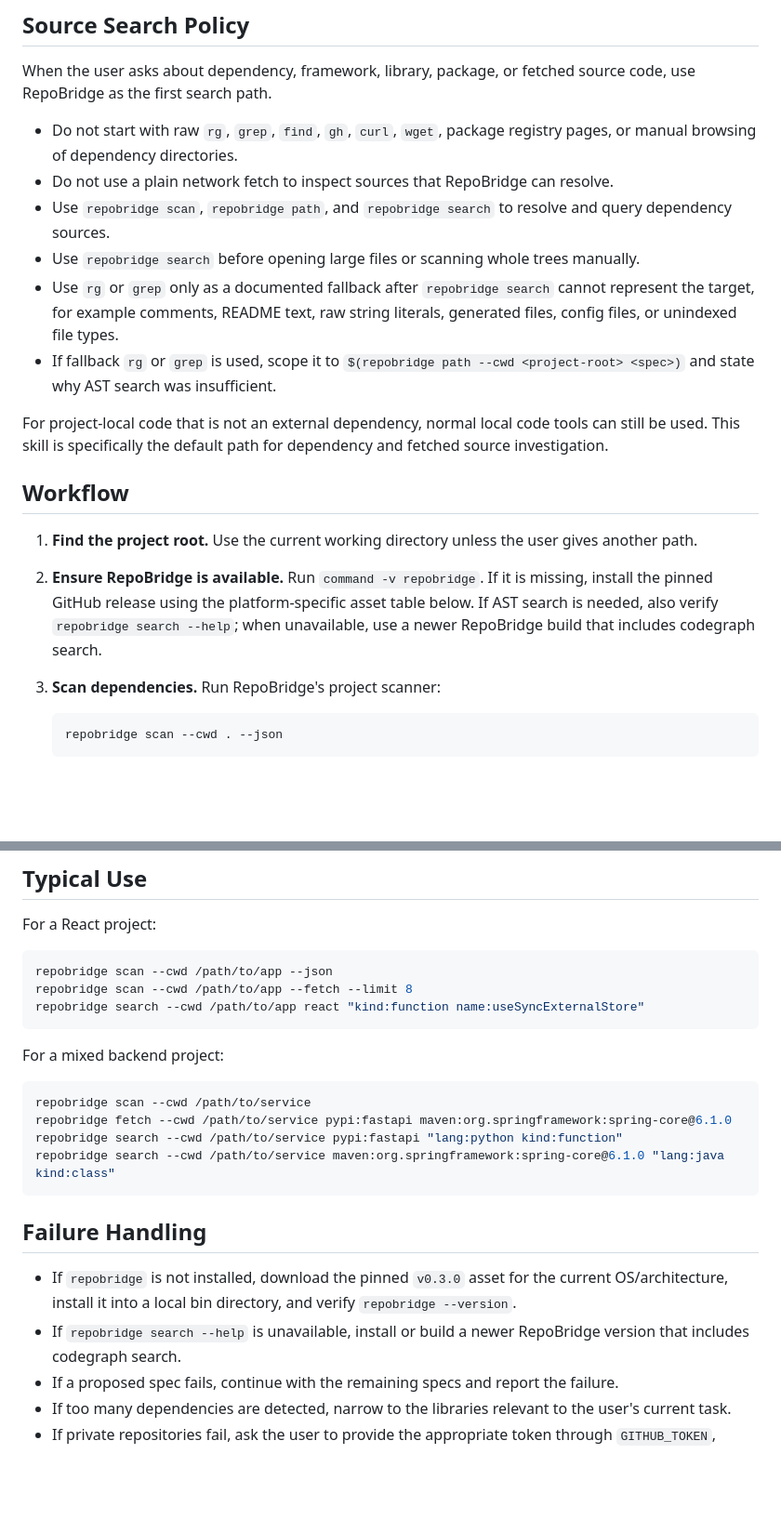
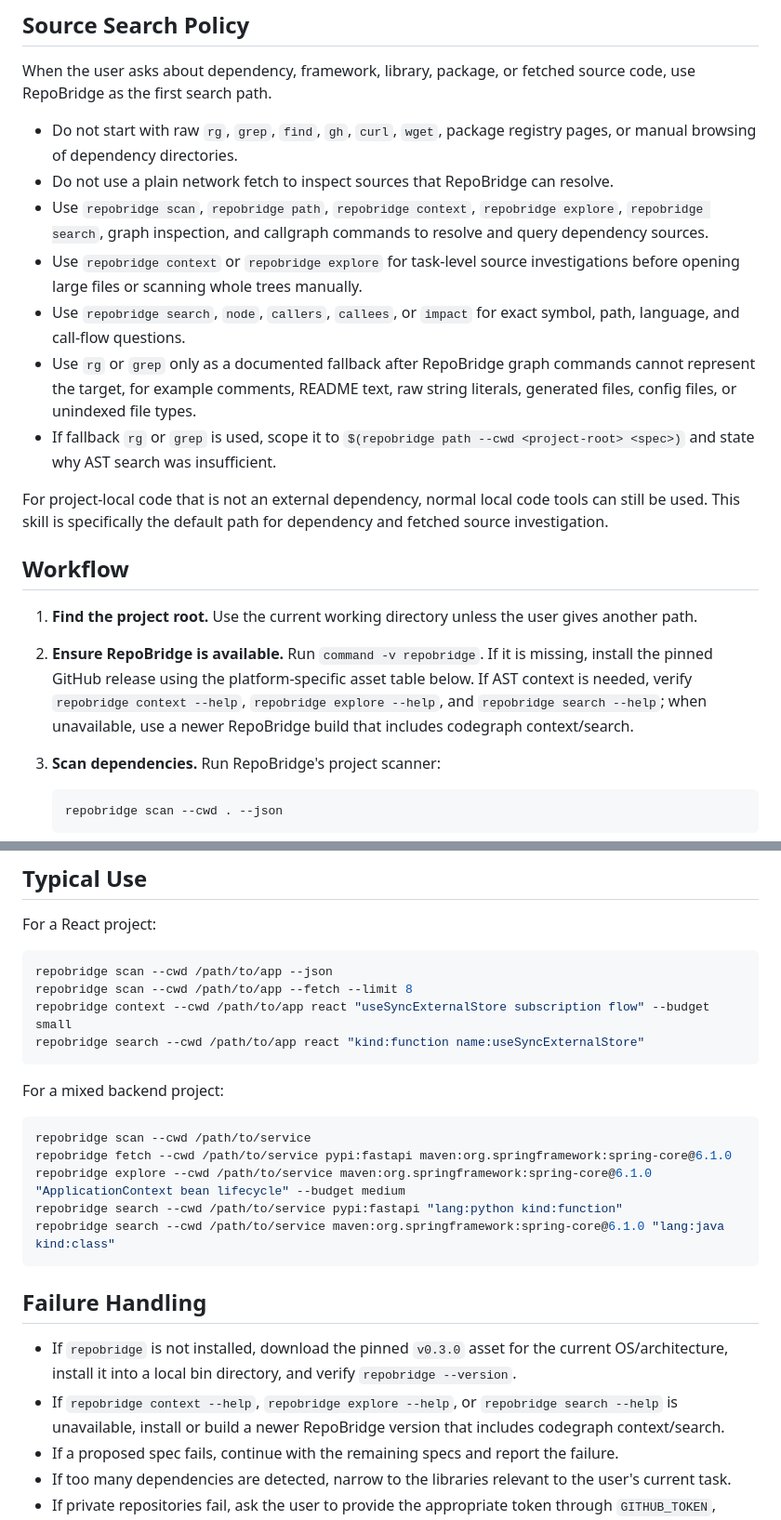
Before and after one commit to agentsw0rk/repobridge, a Markdown page: skills/repobridge-project-context/SKILL.md, 2 parts joined by grey strips. Shown at 93% size. Drawn GitHub-style; blank space fills up the shorter version.

````diff
--- a/skills/repobridge-project-context/SKILL.md
+++ b/skills/repobridge-project-context/SKILL.md
@@ -13,9 +13,10 @@ When the user asks about dependency, framework, library, package, or fetched sou
 
 - Do not start with raw `rg`, `grep`, `find`, `gh`, `curl`, `wget`, package registry pages, or manual browsing of dependency directories.
 - Do not use a plain network fetch to inspect sources that RepoBridge can resolve.
-- Use `repobridge scan`, `repobridge path`, and `repobridge search` to resolve and query dependency sources.
-- Use `repobridge search` before opening large files or scanning whole trees manually.
-- Use `rg` or `grep` only as a documented fallback after `repobridge search` cannot represent the target, for example comments, README text, raw string literals, generated files, config files, or unindexed file types.
+- Use `repobridge scan`, `repobridge path`, `repobridge context`, `repobridge explore`, `repobridge search`, graph inspection, and callgraph commands to resolve and query dependency sources.
+- Use `repobridge context` or `repobridge explore` for task-level source investigations before opening large files or scanning whole trees manually.
+- Use `repobridge search`, `node`, `callers`, `callees`, or `impact` for exact symbol, path, language, and call-flow questions.
+- Use `rg` or `grep` only as a documented fallback after RepoBridge graph commands cannot represent the target, for example comments, README text, raw string literals, generated files, config files, or unindexed file types.
 - If fallback `rg` or `grep` is used, scope it to `$(repobridge path --cwd <project-root> <spec>)` and state why AST search was insufficient.
 
 For project-local code that is not an external dependency, normal local code tools can still be used. This skill is specifically the default path for dependency and fetched source investigation.
@@ -23,7 +24,7 @@ For project-local code that is not an external dependency, normal local code too
 ## Workflow
 
 1. **Find the project root.** Use the current working directory unless the user gives another path.
-2. **Ensure RepoBridge is available.** Run `command -v repobridge`. If it is missing, install the pinned GitHub release using the platform-specific asset table below. If AST search is needed, also verify `repobridge search --help`; when unavailable, use a newer RepoBridge build that includes codegraph search.
+2. **Ensure RepoBridge is available.** Run `command -v repobridge`. If it is missing, install the pinned GitHub release using the platform-specific asset table below. If AST context is needed, verify `repobridge context --help`, `repobridge explore --help`, and `repobridge search --help`; when unavailable, use a newer RepoBridge build that includes codegraph context/search.
 3. **Scan dependencies.** Run RepoBridge's project scanner:
 
    ```bash
@@ -176,6 +218,7 @@ For a React project:
 ```bash
 repobridge scan --cwd /path/to/app --json
 repobridge scan --cwd /path/to/app --fetch --limit 8
+repobridge context --cwd /path/to/app react "useSyncExternalStore subscription flow" --budget small
 repobridge search --cwd /path/to/app react "kind:function name:useSyncExternalStore"
 ```
 
@@ -184,6 +227,7 @@ For a mixed backend project:
 ```bash
 repobridge scan --cwd /path/to/service
 repobridge fetch --cwd /path/to/service pypi:fastapi maven:org.springframework:spring-core@6.1.0
+repobridge explore --cwd /path/to/service maven:org.springframework:spring-core@6.1.0 "ApplicationContext bean lifecycle" --budget medium
 repobridge search --cwd /path/to/service pypi:fastapi "lang:python kind:function"
 repobridge search --cwd /path/to/service maven:org.springframework:spring-core@6.1.0 "lang:java kind:class"
 ```
@@ -191,7 +235,7 @@ repobridge search --cwd /path/to/service maven:org.springframework:spring-core@6
 ## Failure Handling
 
 - If `repobridge` is not installed, download the pinned `v0.3.0` asset for the current OS/architecture, install it into a local bin directory, and verify `repobridge --version`.
-- If `repobridge search --help` is unavailable, install or build a newer RepoBridge version that includes codegraph search.
+- If `repobridge context --help`, `repobridge explore --help`, or `repobridge search --help` is unavailable, install or build a newer RepoBridge version that includes codegraph context/search.
 - If a proposed spec fails, continue with the remaining specs and report the failure.
 - If too many dependencies are detected, narrow to the libraries relevant to the user's current task.
 - If private repositories fail, ask the user to provide the appropriate token through `GITHUB_TOKEN`, `GITLAB_TOKEN`, or `BITBUCKET_TOKEN`.
````
Also changed, not shown: other parts of skills/repobridge-project-context/SKILL.md (+51 -10 lines).
